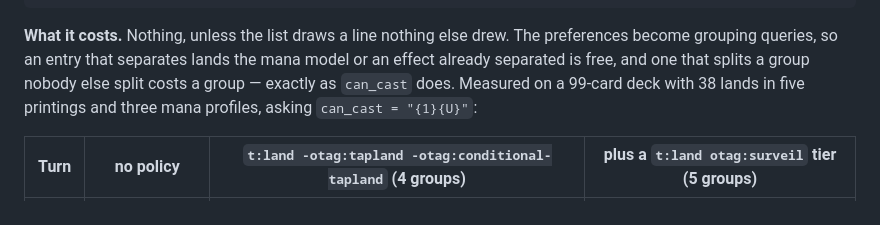
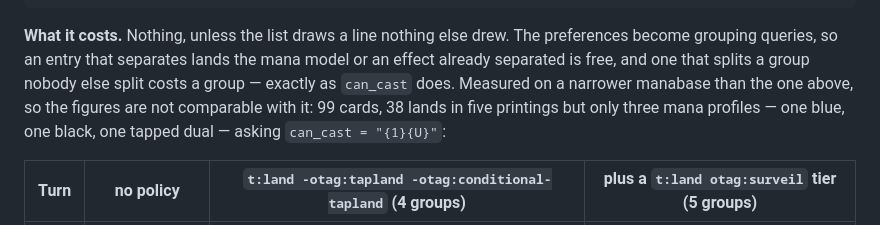
Before and after one commit to cramt/progress-engine, a Markdown page: README.md, the part around the change. GitHub-like rendering.

Commit message:
docs: the two width benches are different manabases, and the second says so

```diff
--- a/README.md
+++ b/README.md
@@ -499,8 +499,9 @@ Error: lantern.criteria.toml: Lantern castable on turn 1: a mana question and a
 preferences become grouping queries, so an entry that separates lands the mana
 model or an effect already separated is free, and one that splits a group
 nobody else split costs a group — exactly as `can_cast` does. Measured on a
-99-card deck with 38 lands in five printings and three mana profiles, asking
-`can_cast = "{1}{U}"`:
+narrower manabase than the one above, so the figures are not comparable with
+it: 99 cards, 38 lands in five printings but only three mana profiles — one
+blue, one black, one tapped dual — asking `can_cast = "{1}{U}"`:
 
 | Turn | no policy | `t:land -otag:tapland -otag:conditional-tapland` (4 groups) | plus a `t:land otag:surveil` tier (5 groups) |
 |---|---|---|---|
```
